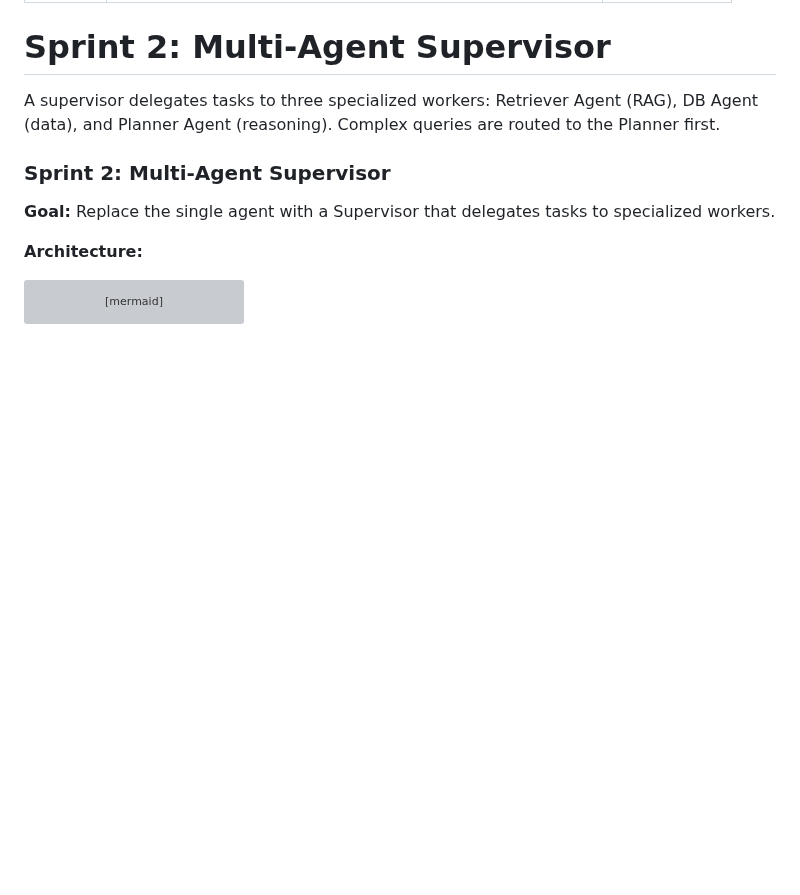
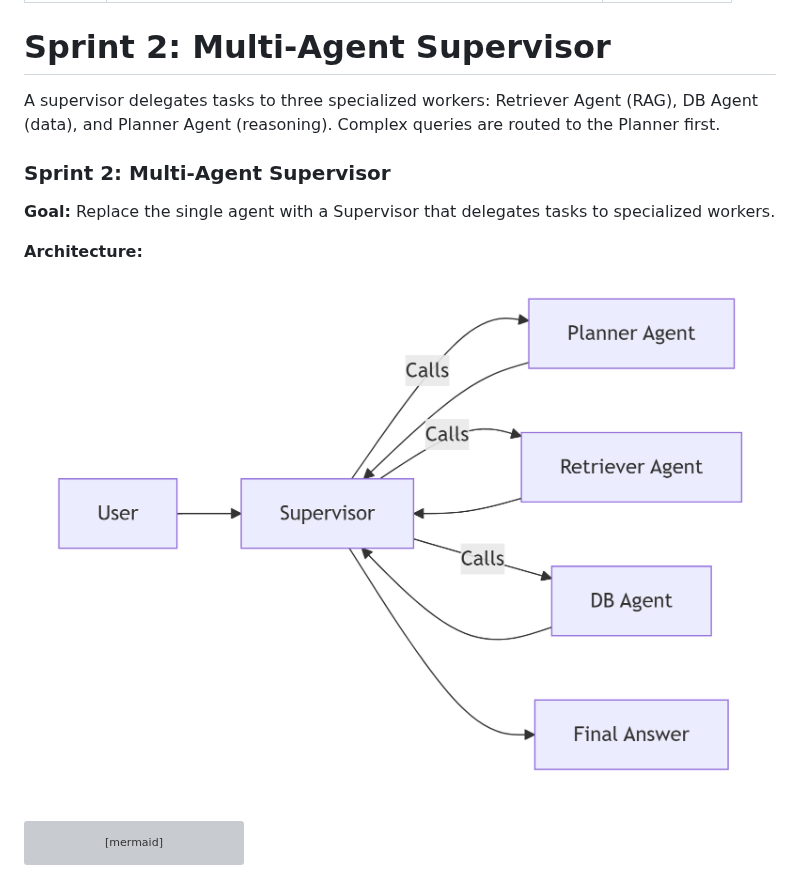
Before and after one commit to dotteduniverse/agentic_hackathon, a Markdown page: README.md, the part around the change. GitHub-like rendering; pictures changed too: sprint2.png (added); blank space fills up the shorter version; grey boxes are pictures that could not be loaded.

````diff
--- a/README.md
+++ b/README.md
@@ -140,7 +140,7 @@ A supervisor delegates tasks to three specialized workers: Retriever Agent (RAG)
 **Goal:** Replace the single agent with a Supervisor that delegates tasks to specialized workers.
 
 **Architecture:**
-
+![System Architecture](sprint2.png)
 ```mermaid
 graph LR
     U[User] --> S[Supervisor]
````
